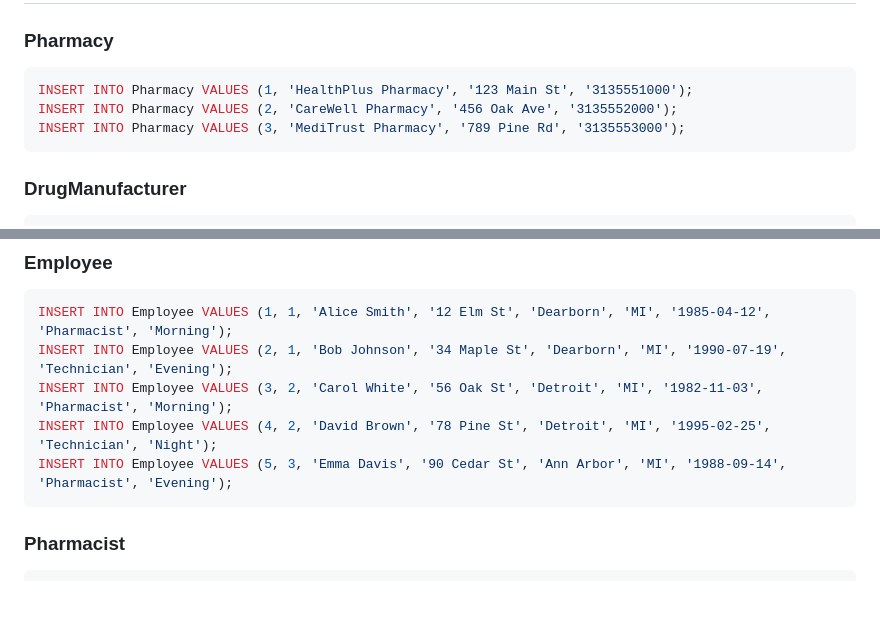
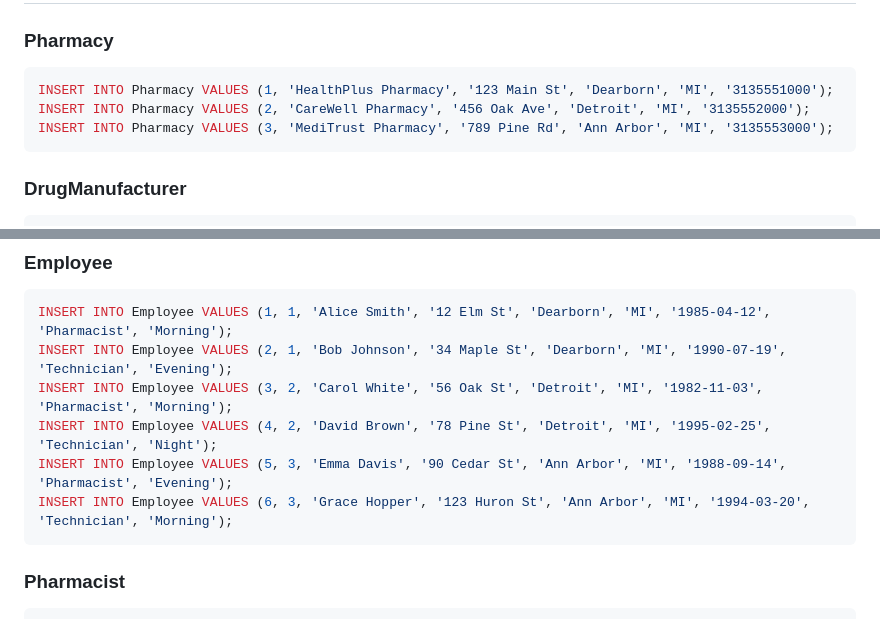
Before and after one commit to RyanAIIen/cis-421-project, a Markdown page: schema/SQL Statements.md, 2 parts joined by grey strips. Drawn GitHub-style; blank space fills up the shorter version.

Commit message:
Update insert statements for Pharmacy and Employee

````diff
--- a/schema/SQL Statements.md
+++ b/schema/SQL Statements.md
@@ -2,9 +2,9 @@
 
 ### Pharmacy
 ```sql
-INSERT INTO Pharmacy VALUES (1, 'HealthPlus Pharmacy', '123 Main St', '3135551000');
-INSERT INTO Pharmacy VALUES (2, 'CareWell Pharmacy', '456 Oak Ave', '3135552000');
-INSERT INTO Pharmacy VALUES (3, 'MediTrust Pharmacy', '789 Pine Rd', '3135553000');
+INSERT INTO Pharmacy VALUES (1, 'HealthPlus Pharmacy', '123 Main St', 'Dearborn', 'MI', '3135551000');
+INSERT INTO Pharmacy VALUES (2, 'CareWell Pharmacy', '456 Oak Ave', 'Detroit', 'MI', '3135552000');
+INSERT INTO Pharmacy VALUES (3, 'MediTrust Pharmacy', '789 Pine Rd', 'Ann Arbor', 'MI', '3135553000');
 ```
 
 ### DrugManufacturer
@@ -21,6 +21,7 @@ INSERT INTO Employee VALUES (2, 1, 'Bob Johnson', '34 Maple St', 'Dearborn', 'MI
 INSERT INTO Employee VALUES (3, 2, 'Carol White', '56 Oak St', 'Detroit', 'MI', '1982-11-03', 'Pharmacist', 'Morning');
 INSERT INTO Employee VALUES (4, 2, 'David Brown', '78 Pine St', 'Detroit', 'MI', '1995-02-25', 'Technician', 'Night');
 INSERT INTO Employee VALUES (5, 3, 'Emma Davis', '90 Cedar St', 'Ann Arbor', 'MI', '1988-09-14', 'Pharmacist', 'Evening');
+INSERT INTO Employee VALUES (6, 3, 'Grace Hopper', '123 Huron St', 'Ann Arbor', 'MI', '1994-03-20', 'Technician', 'Morning');
 ```
 
 ### Pharmacist
````
